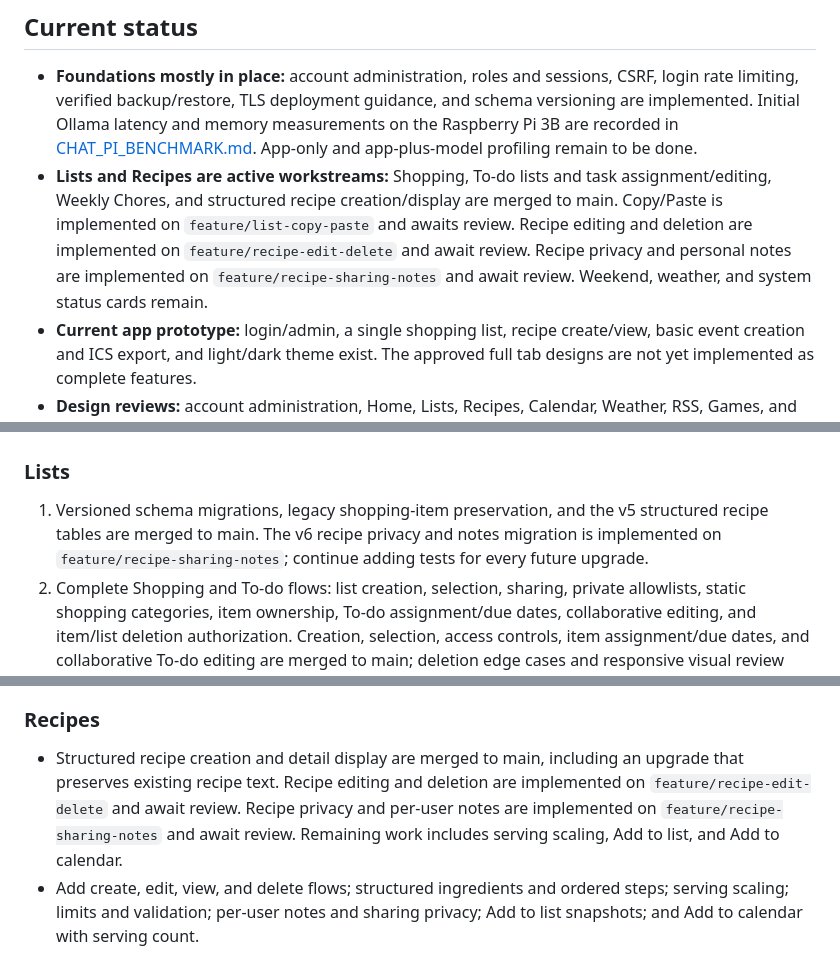
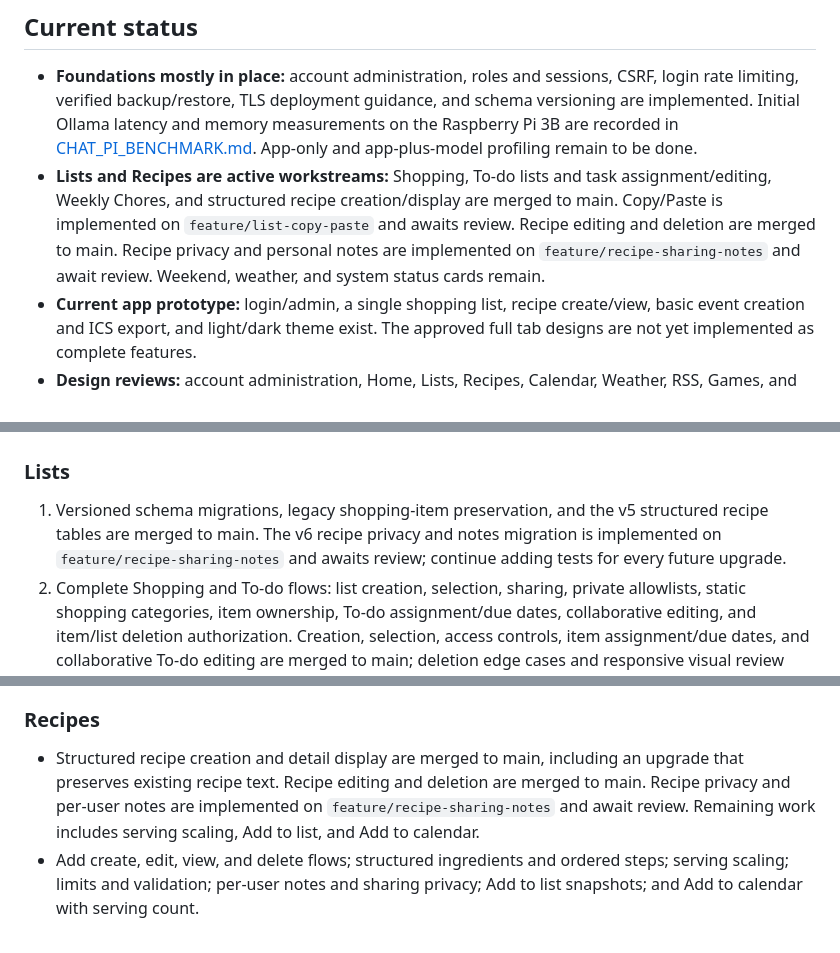
Before and after one commit to urfbound/rpi3b-llm-home-hub, a Markdown page: docs/IMPLEMENTATION_AGENDA.md, 3 parts joined by grey strips. Drawn GitHub-style.

Commit message:
Update recipe agenda status

```diff
--- a/docs/IMPLEMENTATION_AGENDA.md
+++ b/docs/IMPLEMENTATION_AGENDA.md
@@ -18,9 +18,9 @@ to `main` only after the user approves the completed change.
 - **Lists and Recipes are active workstreams:** Shopping, To-do lists and task
   assignment/editing, Weekly Chores, and structured recipe creation/display
   are merged to main. Copy/Paste is implemented on `feature/list-copy-paste`
-  and awaits review. Recipe editing and deletion are implemented on
-  `feature/recipe-edit-delete` and await review. Recipe privacy and personal
-  notes are implemented on `feature/recipe-sharing-notes` and await review. Weekend, weather,
+  and awaits review. Recipe editing and deletion are merged to main. Recipe
+  privacy and personal notes are implemented on
+  `feature/recipe-sharing-notes` and await review. Weekend, weather,
   and system status cards remain.
 - **Current app prototype:** login/admin, a single shopping list, recipe
   create/view, basic event creation and ICS export, and light/dark theme exist.
@@ -55,7 +55,8 @@ to `main` only after the user approves the completed change.
 
 1. Versioned schema migrations, legacy shopping-item preservation, and the
    v5 structured recipe tables are merged to main. The v6 recipe privacy and
-   notes migration is implemented on `feature/recipe-sharing-notes`; continue adding tests for every future
+   notes migration is implemented on `feature/recipe-sharing-notes` and awaits
+   review; continue adding tests for every future
    upgrade.
 2. Complete Shopping and To-do flows: list creation, selection, sharing,
    private allowlists, static shopping categories, item ownership, To-do
@@ -81,8 +82,8 @@ to `main` only after the user approves the completed change.
 
 - Structured recipe creation and detail display are merged to main, including
   an upgrade that preserves existing recipe text. Recipe editing and deletion
-  are implemented on `feature/recipe-edit-delete` and await review. Recipe
-  privacy and per-user notes are implemented on `feature/recipe-sharing-notes`
+  are merged to main. Recipe privacy and per-user notes are implemented on
+  `feature/recipe-sharing-notes`
   and await review. Remaining work includes serving scaling, Add
   to list, and Add to calendar.
 - Add create, edit, view, and delete flows; structured ingredients and ordered
```
